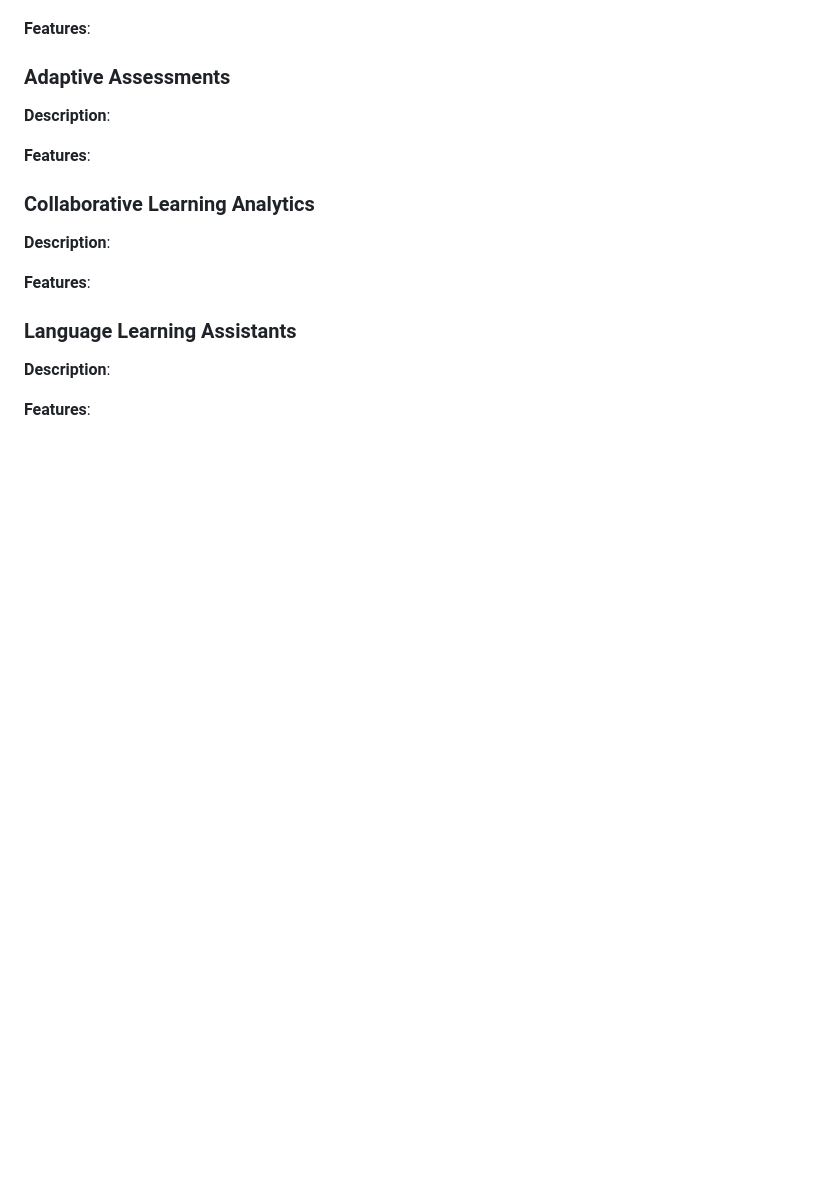
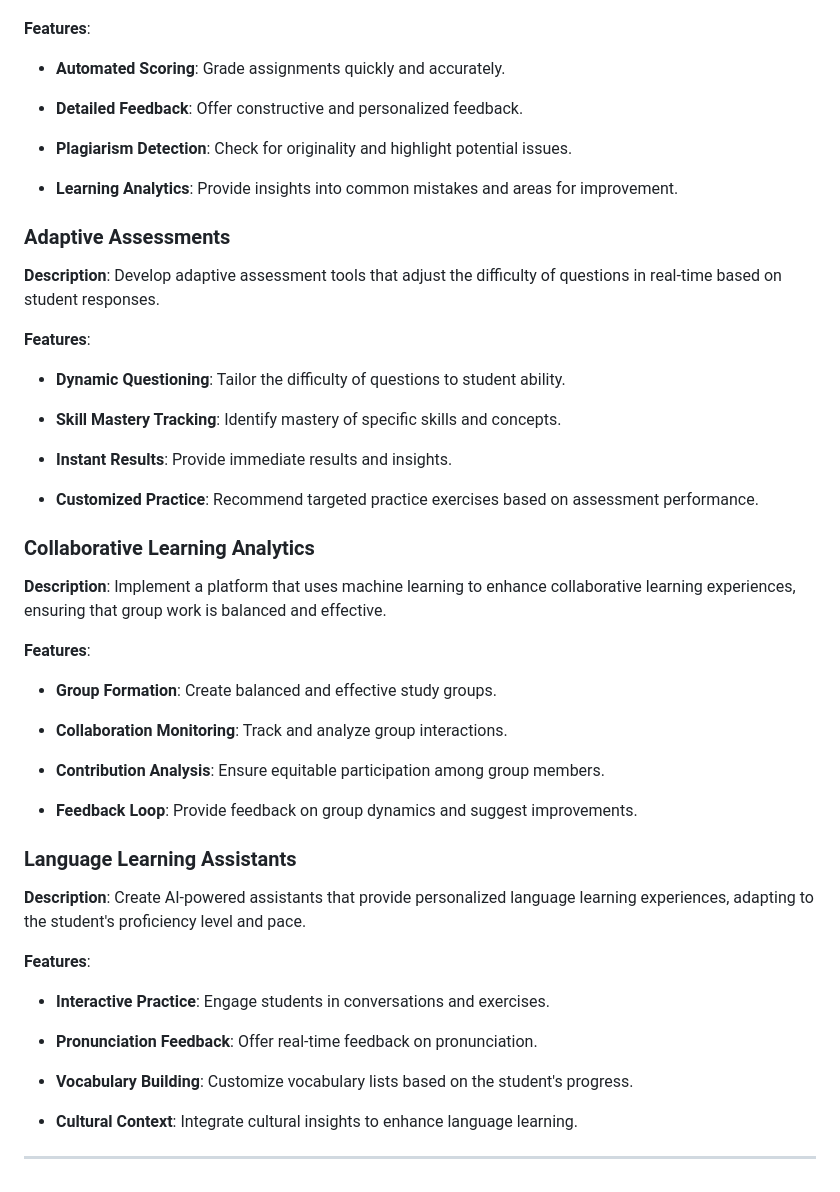
Before and after one commit to siddhantbhattarai/Team-1-Project, a Markdown page: Day1/Project-information/idea.md, the part around one of its changes. Rendered like a GitHub page; blank space fills up the shorter version.

```diff
--- a/Day1/Project-information/idea.md
+++ b/Day1/Project-information/idea.md
@@ -256,20 +291,54 @@ init:{
 
 **Features**:
 
+* **Automated Scoring**: Grade assignments quickly and accurately.
+
+* **Detailed Feedback**: Offer constructive and personalized feedback.
+
+* **Plagiarism Detection**: Check for originality and highlight potential issues.
+
+* **Learning Analytics**: Provide insights into common mistakes and areas for improvement.
+
 ### Adaptive Assessments
 
-**Description**:
+**Description**: Develop adaptive assessment tools that adjust the difficulty of questions in real-time based on student responses.
 
 **Features**:
 
+* **Dynamic Questioning**: Tailor the difficulty of questions to student ability.
+
+* **Skill Mastery Tracking**: Identify mastery of specific skills and concepts.
+
+* **Instant Results**: Provide immediate results and insights.
+
+* **Customized Practice**: Recommend targeted practice exercises based on assessment performance.
+
 ### Collaborative Learning Analytics
 
-**Description**:
+**Description**: Implement a platform that uses machine learning to enhance collaborative learning experiences, ensuring that group work is balanced and effective.
 
 **Features**:
 
+* **Group Formation**: Create balanced and effective study groups.
+
+* **Collaboration Monitoring**: Track and analyze group interactions.
+
+* **Contribution Analysis**: Ensure equitable participation among group members.
+
+* **Feedback Loop**: Provide feedback on group dynamics and suggest improvements.
+
 ### Language Learning Assistants
 
-**Description**:
+**Description**: Create AI-powered assistants that provide personalized language learning experiences, adapting to the student's proficiency level and pace.
 
 **Features**:
+
+* **Interactive Practice**: Engage students in conversations and exercises.
+
+* **Pronunciation Feedback**: Offer real-time feedback on pronunciation.
+
+* **Vocabulary Building**: Customize vocabulary lists based on the student's progress.
+
+* **Cultural Context**: Integrate cultural insights to enhance language learning.
+
+---
```
Also changed, not shown: other parts of Day1/Project-information/idea.md (+41 -6 lines), Day1/Project-information/Problems.md (added, +11 -0 lines).
